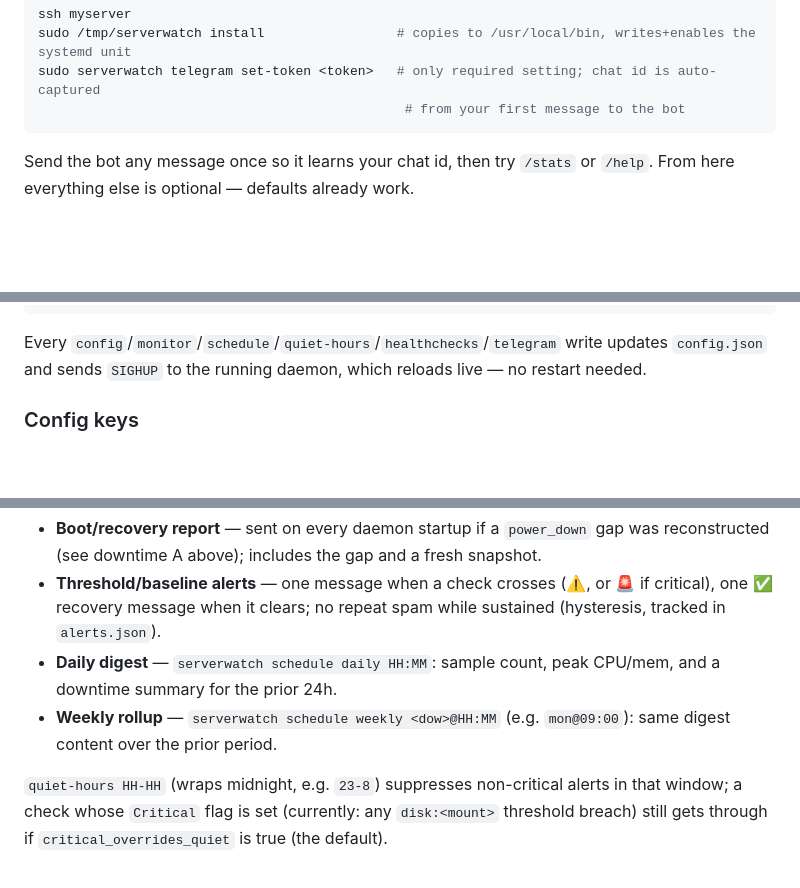
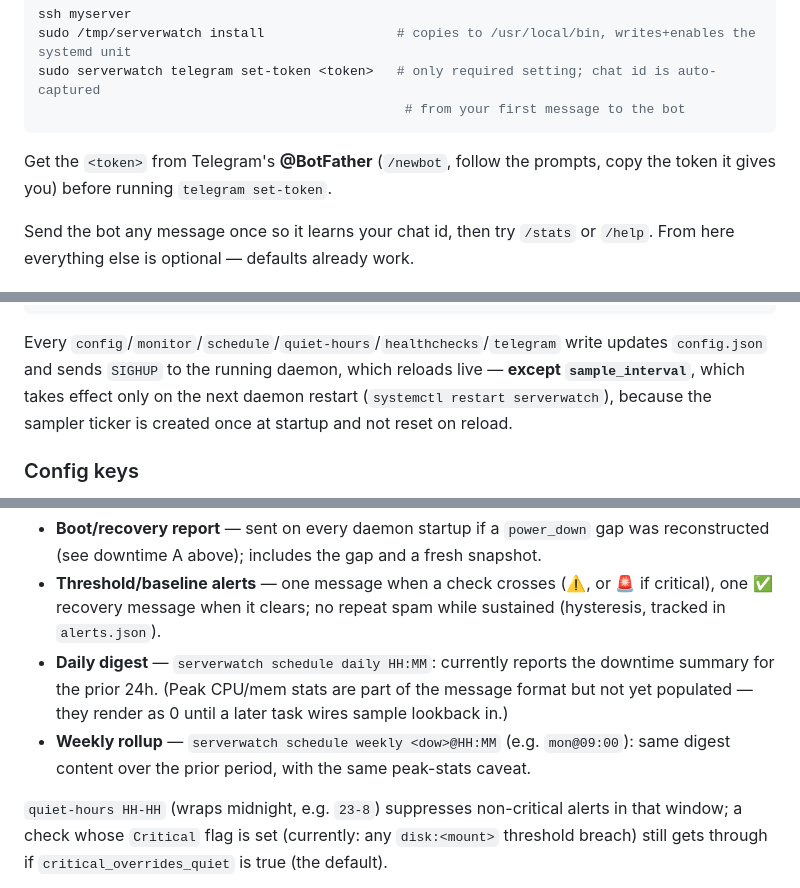
Before and after one commit to InfoDiveLabs/trinetra, a Markdown page: README.md, 3 parts joined by grey strips. GitHub-like rendering; blank space fills up the shorter version.

Commit message:
server-watcher: correct README caveats (sample_interval reload, digest peaks) and add BotFather note

````diff
--- a/README.md
+++ b/README.md
@@ -24,6 +24,9 @@ sudo /tmp/serverwatch install                 # copies to /usr/local/bin, writes
 sudo serverwatch telegram set-token <token>   # only required setting; chat id is auto-captured
                                                # from your first message to the bot
 ```
+
+Get the `<token>` from Telegram's **@BotFather** (`/newbot`, follow the prompts,
+copy the token it gives you) before running `telegram set-token`.
 
 Send the bot any message once so it learns your chat id, then try `/stats` or
 `/help`. From here everything else is optional — defaults already work.
@@ -58,7 +61,9 @@ serverwatch help                          this usage text
 
 Every `config`/`monitor`/`schedule`/`quiet-hours`/`healthchecks`/`telegram`
 write updates `config.json` and sends `SIGHUP` to the running daemon, which
-reloads live — no restart needed.
+reloads live — **except `sample_interval`**, which takes effect only on the
+next daemon restart (`systemctl restart serverwatch`), because the sampler
+ticker is created once at startup and not reset on reload.
 
 ### Config keys
 
@@ -167,10 +172,13 @@ speak. Set it with `serverwatch healthchecks set <url>`; turn it off with
 - **Threshold/baseline alerts** — one message when a check crosses (⚠️, or 🚨
   if critical), one ✅ recovery message when it clears; no repeat spam while
   sustained (hysteresis, tracked in `alerts.json`).
-- **Daily digest** — `serverwatch schedule daily HH:MM`: sample count, peak
-  CPU/mem, and a downtime summary for the prior 24h.
+- **Daily digest** — `serverwatch schedule daily HH:MM`: currently reports the
+  downtime summary for the prior 24h. (Peak CPU/mem stats are part of the
+  message format but not yet populated — they render as 0 until a later task
+  wires sample lookback in.)
 - **Weekly rollup** — `serverwatch schedule weekly <dow>@HH:MM` (e.g.
-  `mon@09:00`): same digest content over the prior period.
+  `mon@09:00`): same digest content over the prior period, with the same
+  peak-stats caveat.
 
 `quiet-hours HH-HH` (wraps midnight, e.g. `23-8`) suppresses non-critical
 alerts in that window; a check whose `Critical` flag is set (currently: any
````
